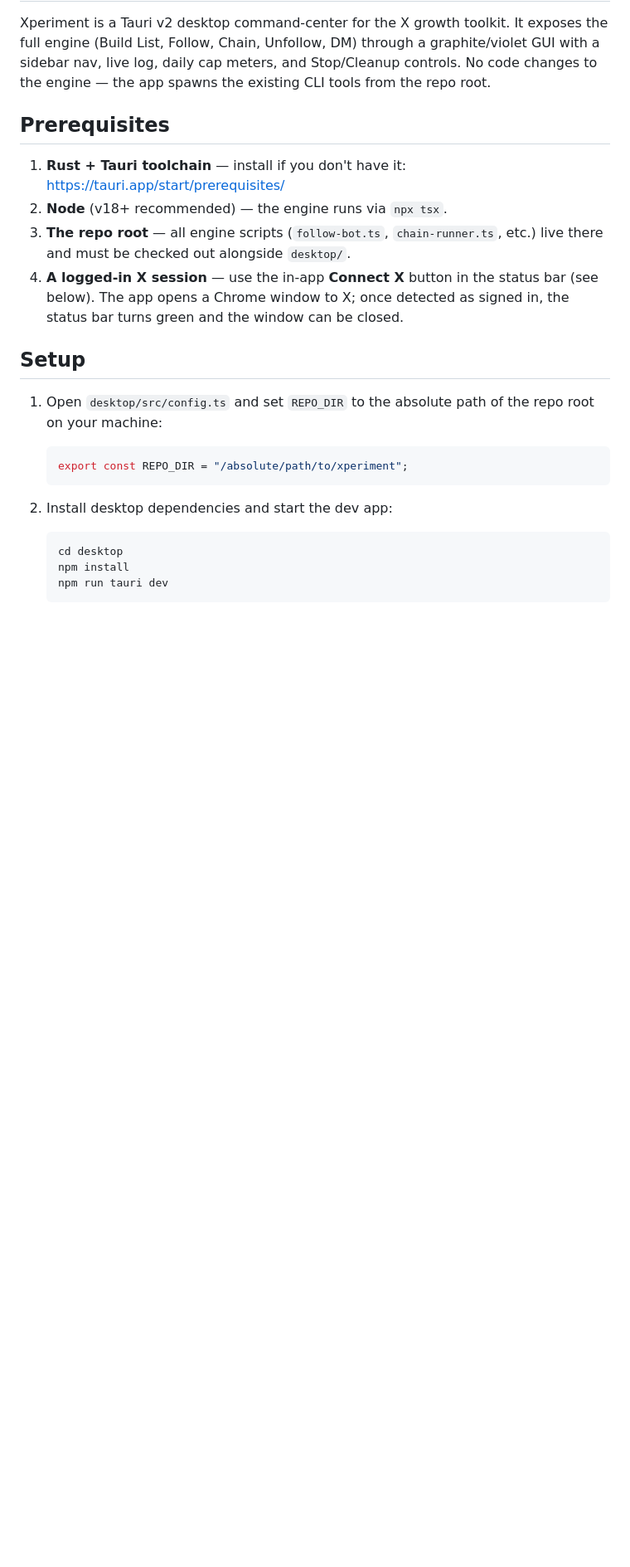
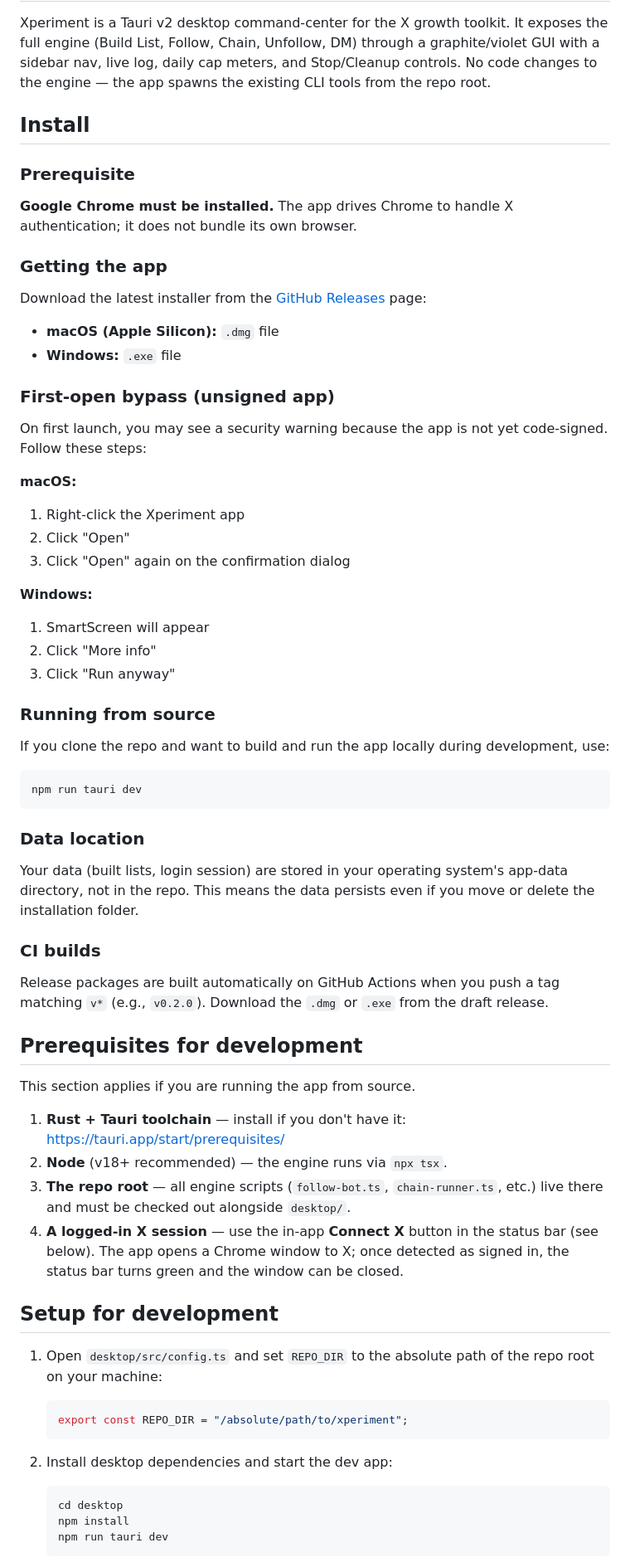
Before and after one commit to MarvelNwachukwu/xperiment, a Markdown page: desktop/README.md, the part around the change. Shown at 83% size. GitHub-like rendering; blank space fills up the shorter version.

Commit message:
docs(app): install instructions, prerequisites, unsigned bypass

````diff
--- a/desktop/README.md
+++ b/desktop/README.md
@@ -2,14 +2,59 @@
 
 Xperiment is a Tauri v2 desktop command-center for the X growth toolkit. It exposes the full engine (Build List, Follow, Chain, Unfollow, DM) through a graphite/violet GUI with a sidebar nav, live log, daily cap meters, and Stop/Cleanup controls. No code changes to the engine — the app spawns the existing CLI tools from the repo root.
 
-## Prerequisites
+## Install
+
+### Prerequisite
+
+**Google Chrome must be installed.** The app drives Chrome to handle X authentication; it does not bundle its own browser.
+
+### Getting the app
+
+Download the latest installer from the [GitHub Releases](https://github.com/MarvelNwachukwu/xperiment/releases) page:
+
+- **macOS (Apple Silicon):** `.dmg` file
+- **Windows:** `.exe` file
+
+### First-open bypass (unsigned app)
+
+On first launch, you may see a security warning because the app is not yet code-signed. Follow these steps:
+
+**macOS:**
+1. Right-click the Xperiment app
+2. Click "Open"
+3. Click "Open" again on the confirmation dialog
+
+**Windows:**
+1. SmartScreen will appear
+2. Click "More info"
+3. Click "Run anyway"
+
+### Running from source
+
+If you clone the repo and want to build and run the app locally during development, use:
+
+```bash
+npm run tauri dev
+```
+
+### Data location
+
+Your data (built lists, login session) are stored in your operating system's app-data directory, not in the repo. This means the data persists even if you move or delete the installation folder.
+
+### CI builds
+
+Release packages are built automatically on GitHub Actions when you push a tag matching `v*` (e.g., `v0.2.0`). Download the `.dmg` or `.exe` from the draft release.
+
+## Prerequisites for development
+
+This section applies if you are running the app from source.
 
 1. **Rust + Tauri toolchain** — install if you don't have it: <https://tauri.app/start/prerequisites/>
 2. **Node** (v18+ recommended) — the engine runs via `npx tsx`.
 3. **The repo root** — all engine scripts (`follow-bot.ts`, `chain-runner.ts`, etc.) live there and must be checked out alongside `desktop/`.
 4. **A logged-in X session** — use the in-app **Connect X** button in the status bar (see below). The app opens a Chrome window to X; once detected as signed in, the status bar turns green and the window can be closed.
 
-## Setup
+## Setup for development
 
 1. Open `desktop/src/config.ts` and set `REPO_DIR` to the absolute path of the repo root on your machine:
 
````
